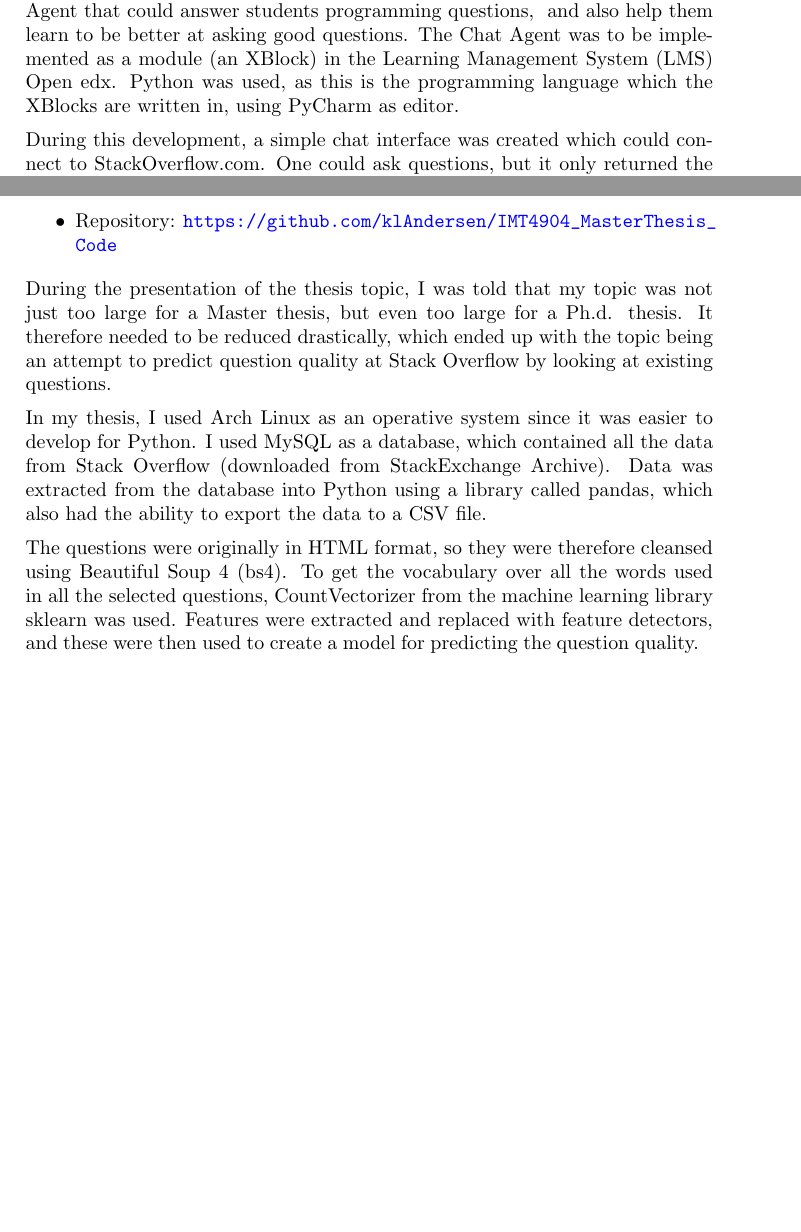
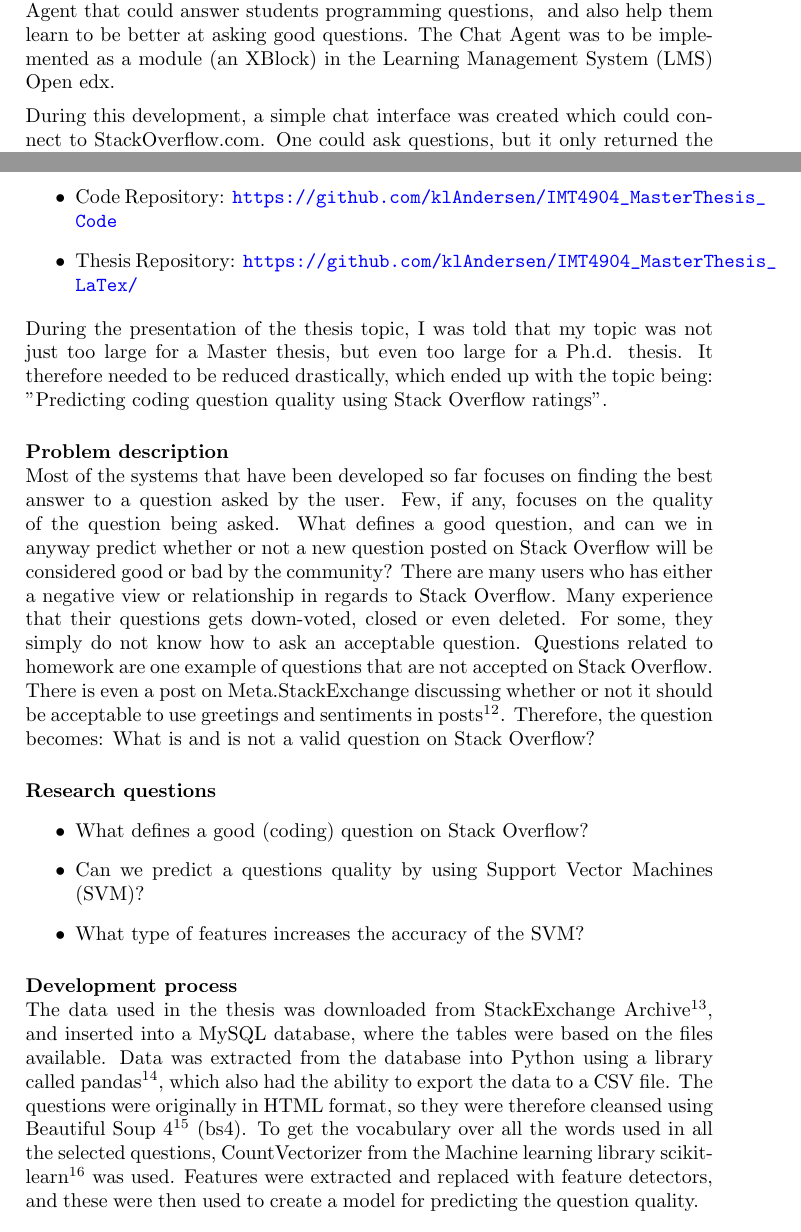
Before and after one commit to klAndersen/ProjectDescriptionsRepo, a LaTeX document (src/Project Descriptions.tex, which reads chapters/section5.tex, header/header.tex): two parts of pages 18 and 19 of 27 before the commit and two parts of pages 19 and 20 of 28 after it, joined at a grey line, cut so that both start at the same text. Compiled offline with pdfLaTeX.

Commit message:
File clean-up, updated master thesis section
Removed files that aren't needed, and also removed comments.

```diff
--- a/chapters/section5.tex
+++ b/chapters/section5.tex
@@ -70,7 +70,6 @@ Here I worked on the part related to difficulty level, and updating the students
 Preliminary work for my Master thesis, which was mostly focused on creating a simplistic prototype.
 The topic for my Master thesis was to develop a Chat Agent that could answer students programming questions,  and also help them learn to be better at asking good questions.
 The Chat Agent was to be implemented as a module (an XBlock) in the Learning Management System (LMS) Open edx.
-Python was used, as this is the programming language which the XBlocks are written in, using  PyCharm as editor.
 \vspace{0.5em}\newline
 During this development, a simple chat interface was created which could connect to StackOverflow.com.
 One could ask questions, but it only returned the first question/answer it found on Stack Overflow.
@@ -86,17 +85,41 @@ The plan for further development was to implement AI in my Master thesis using a
 	\item \getprefix{course}: \getprefix{imt4904}
 	\item \getprefix{ide}: \getprefix{pycharm}, \getprefix{mysqlw}, \getprefix{al}, \getprefix{git}, \getprefix{gith}
 	\item \getprefix{progLang}: \getprefix{py2}, \getprefix{py3} (submitted version)
-	\item \getprefix{ghrepo} \url{https://github.com/klAndersen/IMT4904_MasterThesis_Code}
+	\item Code \getprefix{ghrepo} \url{https://github.com/klAndersen/IMT4904_MasterThesis_Code}
+	\item Thesis \getprefix{ghrepo} \url{https://github.com/klAndersen/IMT4904_MasterThesis_LaTex/}
 \end{itemize}
 % space for readability
-% TODO: Re-view and re-write this
 During the presentation of the thesis topic, I was told that my topic was not just too large for a Master thesis, but even too large for a Ph.d. thesis.
-It therefore needed to be reduced drastically, which ended up with the topic being an attempt to predict question quality at Stack Overflow by looking at existing questions.
-\vspace{0.5em}\newline
-In my thesis, I used Arch Linux as an operative system since it was easier to develop for Python.
-I used MySQL as a database, which contained all the data from Stack Overflow (downloaded from StackExchange Archive).
-Data was extracted from the database into Python using a library called pandas, which also had the ability to export the data to a CSV file.
-\vspace{0.5em}\newline
-The questions were originally in HTML format, so they were therefore cleansed using Beautiful Soup 4 (bs4).
-To get the vocabulary over all the words used in all the selected questions, CountVectorizer from the machine learning library sklearn was used.
+It therefore needed to be reduced drastically, which ended up with the topic being: "Predicting coding question quality using Stack Overflow ratings".
+
+\paragraph{Problem description} ~\\
+Most of the systems that have been developed so far focuses on finding the best answer to a question asked by the user.
+Few, if any, focuses on the quality of the question being asked.
+What defines a good question, and can we in anyway predict whether or not a new question posted on \getprefix{so} will be considered good or bad by the community?
+There are many users who has either a negative view or relationship in regards to \getprefix{so}.
+Many experience that their questions gets down-voted, closed or even deleted.
+For some, they simply do not know how to ask an acceptable question.
+Questions related to homework are one example of questions that are not accepted on \getprefix{so}.
+There is even a post on Meta.StackExchange discussing whether or not it should be acceptable to use greetings and sentiments in posts\footnote{
+	\url{http://meta.stackexchange.com/questions/2950/should-hi-thanks-taglines-and-salutations-be-removed-from-posts}
+}.
+Therefore, the question becomes: What is and is not a valid question on \getprefix{so}?
+
+\paragraph{Research questions}
+\begin{itemize}
+	\item What defines a good (coding) question on \getprefix{so}?
+	\item Can we predict a questions quality by using Support Vector Machines (SVM)?
+	\item What type of features increases the accuracy of the SVM?
+\end{itemize}
+
+\paragraph{Development process} ~\\
+The data used in the thesis was downloaded from StackExchange Archive\footnote{\url{https://archive.org/details/stackexchange}}, and inserted into a MySQL database,
+where the tables were based on the files available.
+Data was extracted from the database into Python using a library called pandas\footnote{\url{http://pandas.pydata.org/}}, which also had the ability to export the data to a CSV file.
+The questions were originally in HTML format, so they were therefore cleansed using Beautiful Soup 4\footnote{
+	\url{https://www.crummy.com/software/BeautifulSoup/bs4/doc/}
+} (bs4).
+To get the vocabulary over all the words used in all the selected questions, CountVectorizer from the Machine learning library scikit-learn\footnote{
+	\url{http://scikit-learn.org/stable/}
+} was used.
 Features were extracted and replaced with feature detectors, and these were then used to create a model for predicting the question quality.
--- a/header/header.tex
+++ b/header/header.tex
@@ -35,19 +28,10 @@
 \usepackage{nameref}
 %% to be able to change bulletpoint look in lists
 \usepackage{enumitem}
-%% include path for figures, graphics, etc
-\graphicspath{ {../figures/} }
 %% use tikz library for figures, nodes, images, etc.
 \usetikzlibrary{shapes.geometric,arrows}
 %% valid extensions for import in figures, etc.
 \DeclareGraphicsExtensions{.pdf,.png,.jpg,.jpeg,.bmp}
-\begin{comment}
-%% loads the bibliography for biblatex and for texniccenter
-%% this is to enable auto-complete and being able to search through all entries
-\makeatletter
-\@ifpackageloaded{biblatex}{\addbibresource{../chapters/literature.bib}}{\bibliography{../chapters/literature}}
-\makeatother
-\end{comment}
 %% decrease size of listing font
 \lstset{%
 basicstyle=\ttfamily\footnotesize\bfseries,
@@ -59,12 +43,6 @@ columns=fullflexible}
   linkcolor = black, %Colour of internal links
   citecolor = red %Colour of citations
 }
-\begin{comment}
-%% changes the cite command into autocite
-\renewcommand*{\cite}{\autocite}
-%% adds comma between author--year; (author, year)
-\renewcommand*{\nameyeardelim}{\addcomma\space}
-\end{comment}
 
 % Prefixes to avoid repetitive typing (e.g. school name, programming languages, etc)
 \newcommand\setprefix[2]{\expandafter\def\csname#1\endcsname{#2}}
```
Also changed, not shown: chapters/literature.bib (deleted, +0 -39 lines), figures/figures.tex (deleted, +0 -9 lines), header/abstract.tex (deleted, +0 -3 lines), header/prefix.tex (+2 -1 lines), src/Project Descriptions.tex (+1 -6 lines), src/Project Descriptions.pdf, header/header.tex (13 more changed lines).
